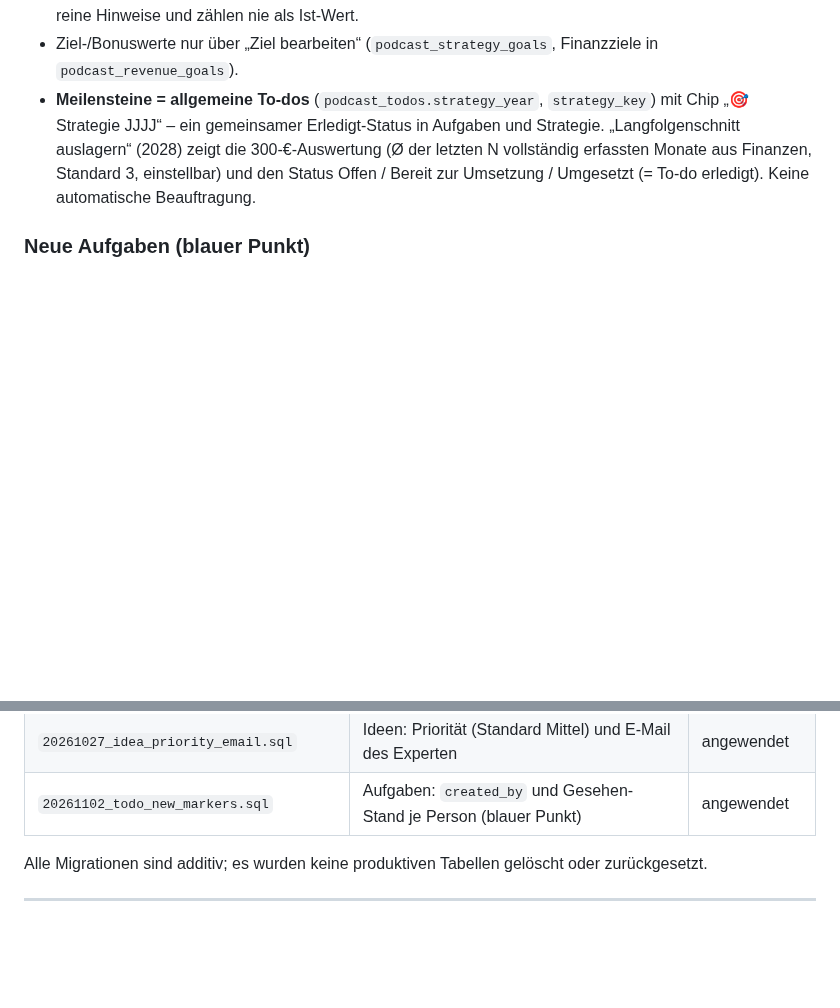
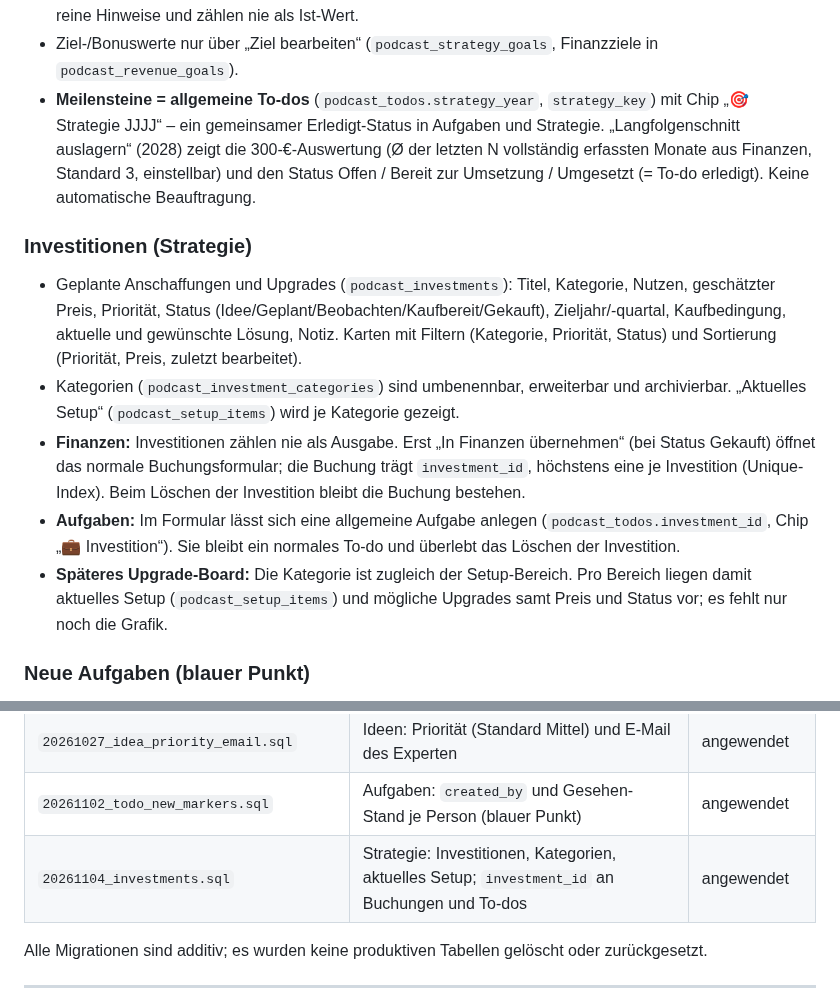
Before and after one commit to nilslabitzke/podcast-planer, a Markdown page: README.md, 2 parts joined by grey strips. Drawn GitHub-style; blank space fills up the shorter version.

Commit message:
Strategie: Bereich Investitionen

```diff
--- a/README.md
+++ b/README.md
@@ -109,6 +109,13 @@ Interne Finanzübersicht (ersetzt keine steuerliche Buchhaltung, keine steuerlic
 - Ziel-/Bonuswerte nur über „Ziel bearbeiten“ (`podcast_strategy_goals`, Finanzziele in `podcast_revenue_goals`).
 - **Meilensteine = allgemeine To-dos** (`podcast_todos.strategy_year`, `strategy_key`) mit Chip „🎯 Strategie JJJJ“ – ein gemeinsamer Erledigt-Status in Aufgaben und Strategie. „Langfolgenschnitt auslagern“ (2028) zeigt die 300-€-Auswertung (Ø der letzten N vollständig erfassten Monate aus Finanzen, Standard 3, einstellbar) und den Status Offen / Bereit zur Umsetzung / Umgesetzt (= To-do erledigt). Keine automatische Beauftragung.
 
+### Investitionen (Strategie)
+- Geplante Anschaffungen und Upgrades (`podcast_investments`): Titel, Kategorie, Nutzen, geschätzter Preis, Priorität, Status (Idee/Geplant/Beobachten/Kaufbereit/Gekauft), Zieljahr/-quartal, Kaufbedingung, aktuelle und gewünschte Lösung, Notiz. Karten mit Filtern (Kategorie, Priorität, Status) und Sortierung (Priorität, Preis, zuletzt bearbeitet).
+- Kategorien (`podcast_investment_categories`) sind umbenennbar, erweiterbar und archivierbar. „Aktuelles Setup“ (`podcast_setup_items`) wird je Kategorie gezeigt.
+- **Finanzen:** Investitionen zählen nie als Ausgabe. Erst „In Finanzen übernehmen“ (bei Status Gekauft) öffnet das normale Buchungsformular; die Buchung trägt `investment_id`, höchstens eine je Investition (Unique-Index). Beim Löschen der Investition bleibt die Buchung bestehen.
+- **Aufgaben:** Im Formular lässt sich eine allgemeine Aufgabe anlegen (`podcast_todos.investment_id`, Chip „💼 Investition“). Sie bleibt ein normales To-do und überlebt das Löschen der Investition.
+- **Späteres Upgrade-Board:** Die Kategorie ist zugleich der Setup-Bereich. Pro Bereich liegen damit aktuelles Setup (`podcast_setup_items`) und mögliche Upgrades samt Preis und Status vor; es fehlt nur noch die Grafik.
+
 ### Neue Aufgaben (blauer Punkt)
 - Legt die andere Person eine allgemeine Aufgabe an, erscheint neben „Aufgaben“ (Seitenleiste und Tab-Leiste) ein blauer Punkt. Eigene Aufgaben, Unteraufgaben, erledigte Aufgaben und Produktionsschritte von Folgen lösen keinen Punkt aus.
 - Öffnen der Seite entfernt den Punkt in der Navigation; die neuen Aufgaben tragen dann selbst einen Punkt, bis man sie anklickt oder die Seite verlässt.
@@ -182,6 +189,7 @@ Nicht mehr in der App genutzt, aber unverändert erhalten: `podcast_prompts`, `p
 | `20261027_fin_recurring_auto_book.sql` | Option „automatisch abgebucht“ für wiederkehrende Posten | angewendet |
 | `20261027_idea_priority_email.sql` | Ideen: Priorität (Standard Mittel) und E-Mail des Experten | angewendet |
 | `20261102_todo_new_markers.sql` | Aufgaben: `created_by` und Gesehen-Stand je Person (blauer Punkt) | angewendet |
+| `20261104_investments.sql` | Strategie: Investitionen, Kategorien, aktuelles Setup; `investment_id` an Buchungen und To-dos | angewendet |
 
 Alle Migrationen sind additiv; es wurden keine produktiven Tabellen gelöscht oder zurückgesetzt.
 
```
